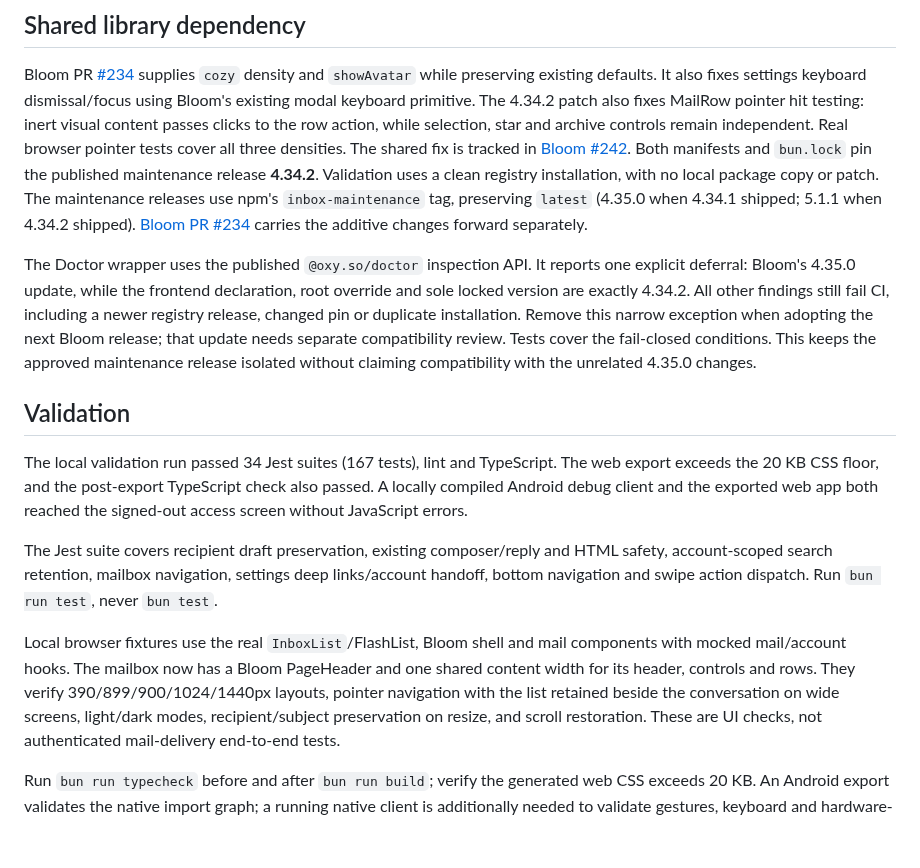
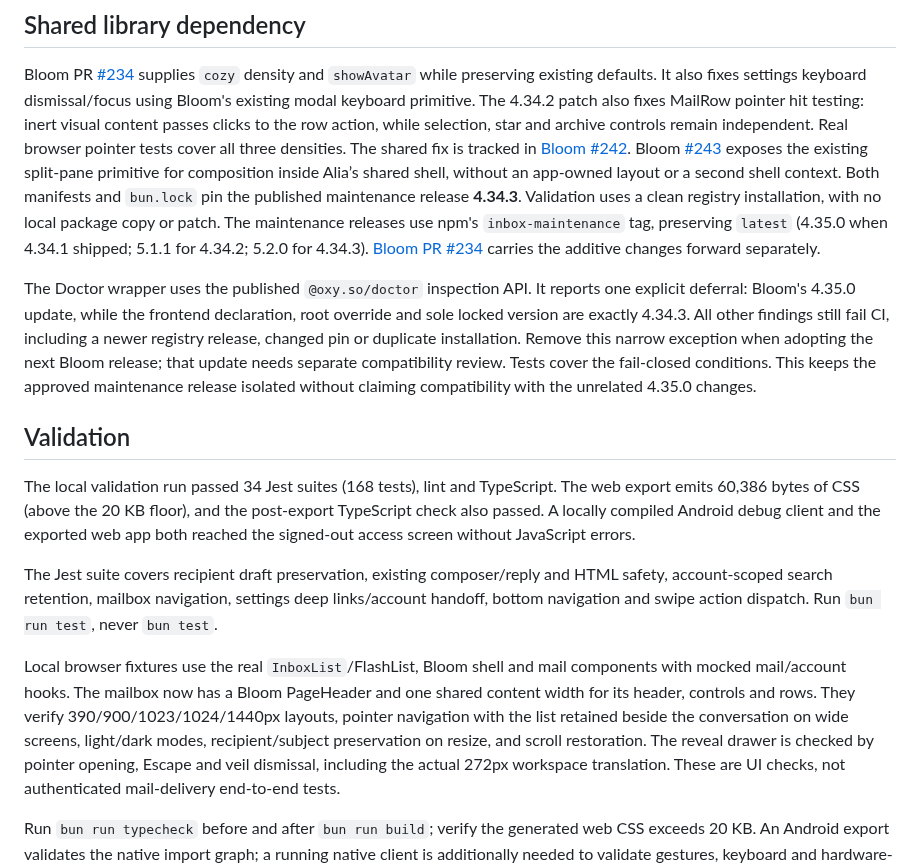
Before and after one commit to OxyHQ/Inbox, a Markdown page: docs/bloom-migration.md, the part around one of its changes. Rendered like a GitHub page; blank space fills up the shorter version.

```diff
--- a/docs/bloom-migration.md
+++ b/docs/bloom-migration.md
@@ -53,15 +54,18 @@ The 4.34.2 patch also fixes MailRow pointer hit testing: inert visual content
 passes clicks to the row action, while selection, star and archive controls
 remain independent. Real browser pointer tests cover all three densities.
 The shared fix is tracked in [Bloom #242](https://github.com/OxyHQ/Bloom/pull/242).
-Both manifests and `bun.lock` pin the published maintenance release **4.34.2**.
+Bloom [#243](https://github.com/OxyHQ/Bloom/pull/243) exposes the existing split-pane
+primitive for composition inside Alia’s shared shell, without an app-owned
+layout or a second shell context.
+Both manifests and `bun.lock` pin the published maintenance release **4.34.3**.
 Validation uses a clean registry installation, with no local package copy or patch.
 The maintenance releases use npm's `inbox-maintenance` tag, preserving
-`latest` (4.35.0 when 4.34.1 shipped; 5.1.1 when 4.34.2 shipped). [Bloom PR #234](https://github.com/OxyHQ/Bloom/pull/234) carries the
+`latest` (4.35.0 when 4.34.1 shipped; 5.1.1 for 4.34.2; 5.2.0 for 4.34.3). [Bloom PR #234](https://github.com/OxyHQ/Bloom/pull/234) carries the
 additive changes forward separately.
 
 The Doctor wrapper uses the published `@oxy.so/doctor` inspection API. It reports
 one explicit deferral: Bloom's 4.35.0 update, while the frontend declaration,
-root override and sole locked version are exactly 4.34.2. All other findings
+root override and sole locked version are exactly 4.34.3. All other findings
 still fail CI, including a newer registry release, changed pin or duplicate
 installation. Remove this narrow exception when adopting the next Bloom release;
 that update needs separate compatibility review. Tests cover the fail-closed
@@ -70,8 +74,8 @@ compatibility with the unrelated 4.35.0 changes.
 
 ## Validation
 
-The local validation run passed 34 Jest suites (167 tests), lint and TypeScript.
-The web export exceeds the 20 KB CSS floor, and the post-export TypeScript check
+The local validation run passed 34 Jest suites (168 tests), lint and TypeScript.
+The web export emits 60,386 bytes of CSS (above the 20 KB floor), and the post-export TypeScript check
 also passed. A locally compiled Android debug client and the exported web app
 both reached the signed-out access screen without JavaScript errors.
 
@@ -82,8 +86,10 @@ links/account handoff, bottom navigation and swipe action dispatch. Run
 
 Local browser fixtures use the real `InboxList`/FlashList, Bloom shell and mail
 components with mocked mail/account hooks. The mailbox now has a Bloom PageHeader
-and one shared content width for its header, controls and rows. They verify 390/899/900/1024/1440px layouts, pointer navigation with the list retained beside the conversation on wide screens, light/dark modes,
-recipient/subject preservation on resize, and scroll restoration. These are
+and one shared content width for its header, controls and rows. They verify 390/900/1023/1024/1440px layouts, pointer navigation with the list retained beside the conversation on wide screens, light/dark modes,
+recipient/subject preservation on resize, and scroll restoration. The reveal drawer
+is checked by pointer opening, Escape and veil dismissal, including the actual
+272px workspace translation. These are
 UI checks, not authenticated mail-delivery end-to-end tests.
 
 Run `bun run typecheck` before and after `bun run build`; verify the generated
```
Also changed, not shown: other parts of docs/bloom-migration.md (+13 -12 lines), docs/images/bloom-mail-desktop.png, docs/images/bloom-mail-mobile.png, 15 other files.
